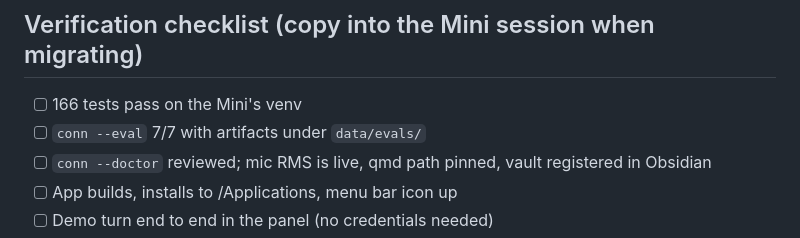
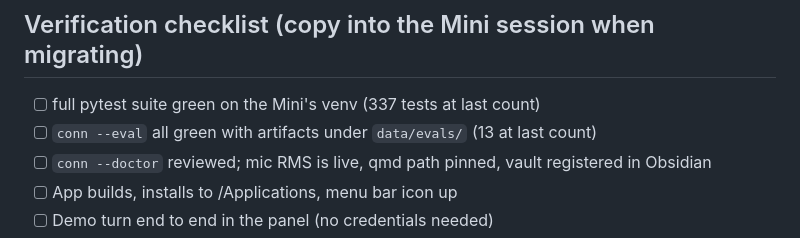
Before and after one commit to samay58/conn, a Markdown page: docs/DEPLOYMENT.md, the part around the change. Drawn GitHub-style.

Commit message:
conn: current test and eval counts in the migration checklist
Co-Authored-By: Claude Fable 5 <noreply@anthropic.com>

```diff
--- a/docs/DEPLOYMENT.md
+++ b/docs/DEPLOYMENT.md
@@ -105,8 +105,8 @@ Everything else is relative to the project or resolved at runtime.
 
 ## Verification checklist (copy into the Mini session when migrating)
 
-- [ ] 166 tests pass on the Mini's venv
-- [ ] `conn --eval` 7/7 with artifacts under `data/evals/`
+- [ ] full pytest suite green on the Mini's venv (337 tests at last count)
+- [ ] `conn --eval` all green with artifacts under `data/evals/` (13 at last count)
 - [ ] `conn --doctor` reviewed; mic RMS is live, qmd path pinned, vault registered in Obsidian
 - [ ] App builds, installs to /Applications, menu bar icon up
 - [ ] Demo turn end to end in the panel (no credentials needed)
```
